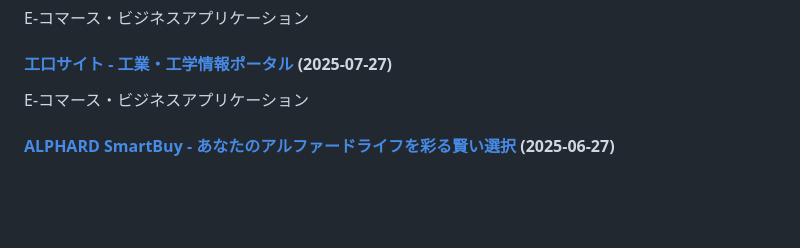
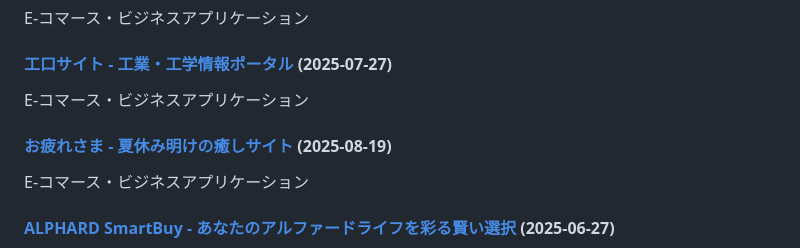
Before and after one commit to ogawahideto/genai, a Markdown page: README.md, the part around the change. Drawn GitHub-style; blank space fills up the shorter version.

Commit message:
Update README.md with new applications (categorized format)
🤖 Auto-generated by post-commit hook

```diff
--- a/README.md
+++ b/README.md
@@ -106,6 +106,9 @@ This repository contains a collection of small, self-contained web applications
 E-コマース・ビジネスアプリケーション
 
 #### [工口サイト - 工業・工学情報ポータル](koukuchi-site/) (2025-07-27)
+E-コマース・ビジネスアプリケーション
+
+#### [お疲れさま - 夏休み明けの癒しサイト](summer-vacation-healing/) (2025-08-19)
 E-コマース・ビジネスアプリケーション
 
 #### [ALPHARD SmartBuy - あなたのアルファードライフを彩る賢い選択](zancre/) (2025-06-27)
```
